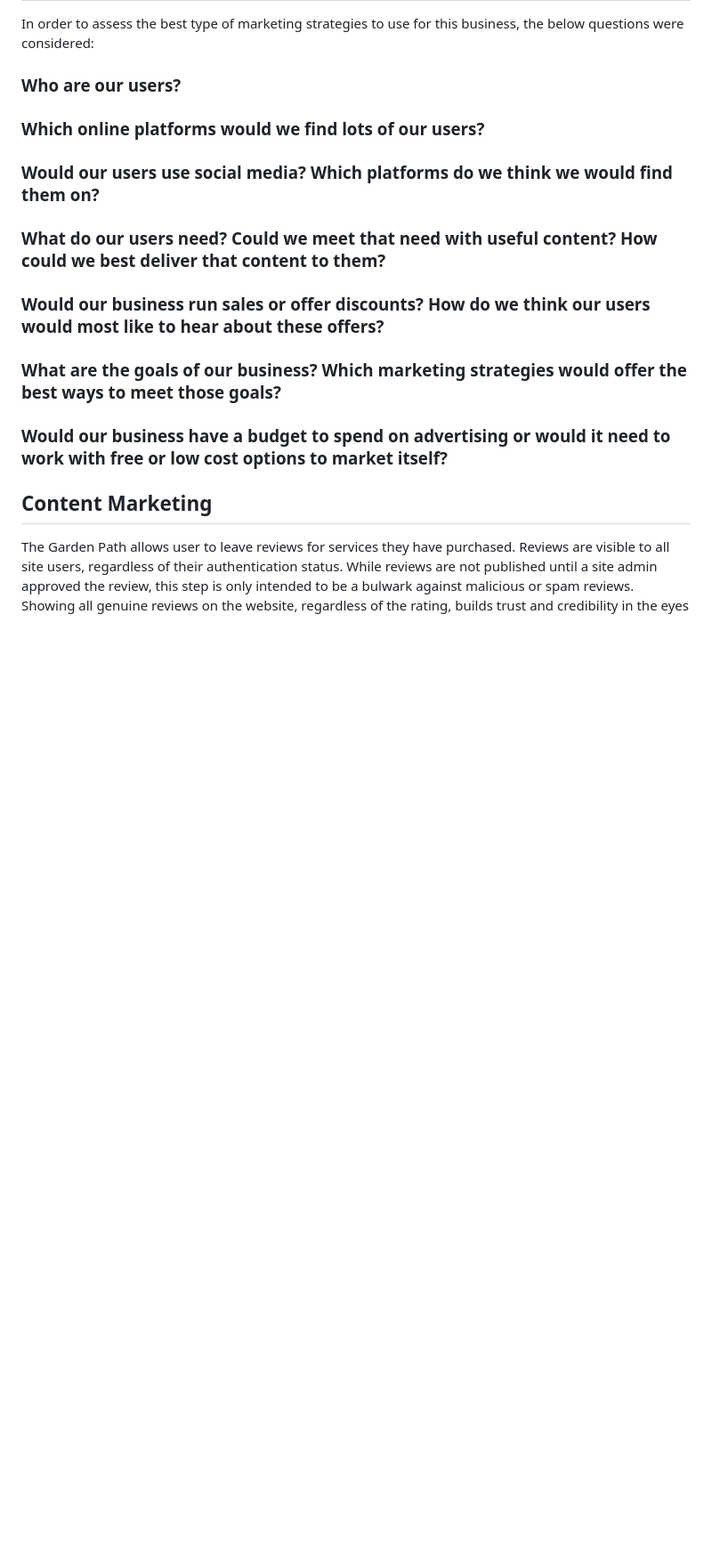
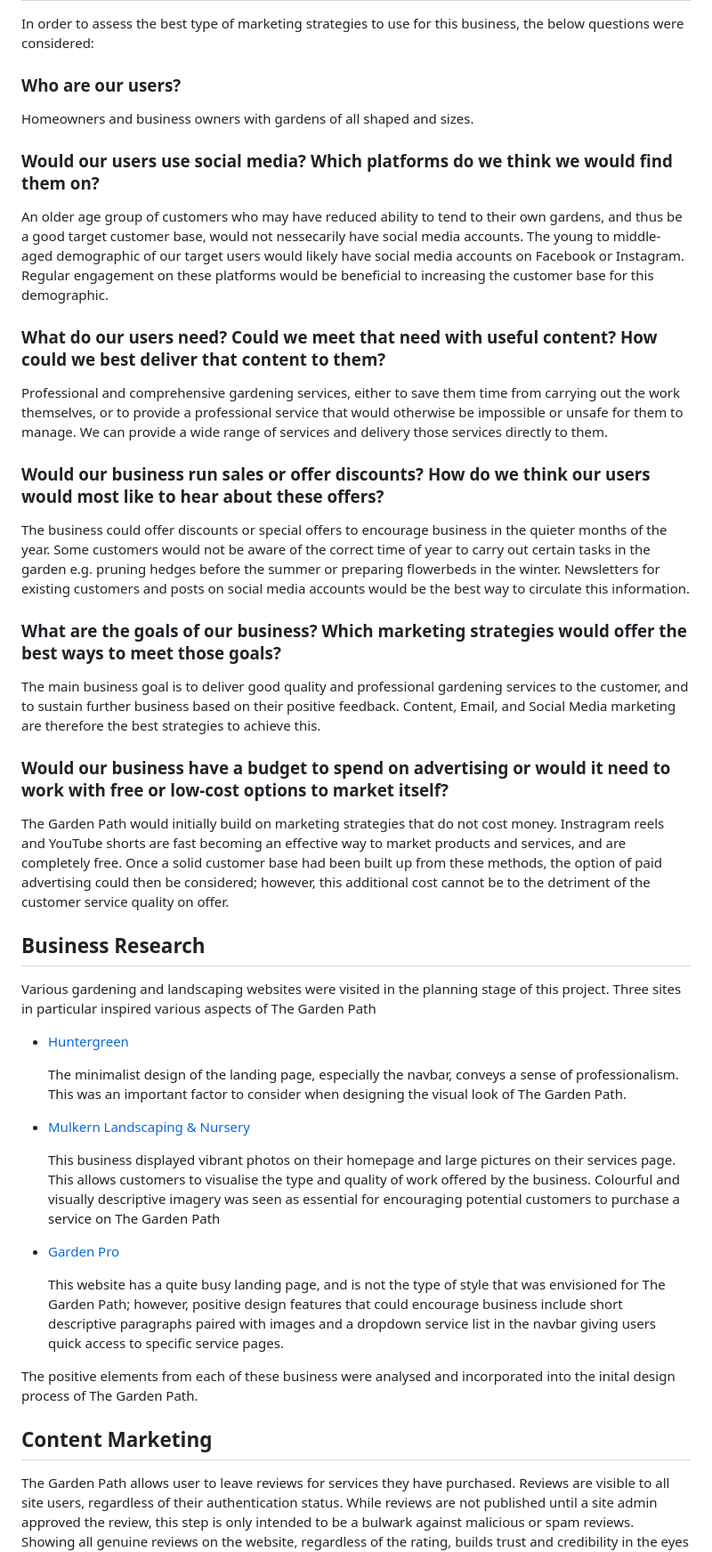
Before and after one commit to simonhw/gardening-services, a Markdown page: MARKETING.md, the part around one of its changes. Shown at 89% size. Drawn GitHub-style; blank space fills up the shorter version.

Commit message:
Docs: Add Business Research and Strategy Planning to MARKETING.md

```diff
--- a/MARKETING.md
+++ b/MARKETING.md
@@ -18,25 +19,42 @@ Deployed program on Heroku: [The Garden Path](https://gardening-services-e596b63
 In order to assess the best type of marketing strategies to use for this business, the below questions were considered:
 
 ### Who are our users?
-
-
-### Which online platforms would we find lots of our users?
-
+Homeowners and business owners with gardens of all shaped and sizes.
 
 ### Would our users use social media? Which platforms do we think we would find them on?
-
+An older age group of customers who may have reduced ability to tend to their own gardens, and thus be a good target customer base, would not nessecarily have social media accounts.
+The young to middle-aged demographic of our target users would likely have social media accounts on Facebook or Instagram. Regular engagement on these platforms
+would be beneficial to increasing the customer base for this demographic.
 
 ### What do our users need? Could we meet that need with useful content? How could we best deliver that content to them?
-
+Professional and comprehensive gardening services, either to save them time from carrying out the work themselves, or to provide a professional service that would otherwise be impossible or unsafe for them to manage. We can provide a wide range of services and delivery those services directly to them.
 
 ### Would our business run sales or offer discounts? How do we think our users would most like to hear about these offers?
-
+The business could offer discounts or special offers to encourage business in the quieter months of the year. Some customers would not be aware of the correct time of year to carry out certain tasks in the garden e.g. pruning hedges before the summer or preparing flowerbeds in the winter. Newsletters for existing customers and posts on social media accounts would be the best way to circulate this information.
 
 ### What are the goals of our business? Which marketing strategies would offer the best ways to meet those goals?
+The main business goal is to deliver good quality and professional gardening services to the customer, and to sustain further business based on their positive feedback. Content, Email, and Social Media marketing are therefore the best strategies to achieve this.
 
+### Would our business have a budget to spend on advertising or would it need to work with free or low-cost options to market itself?
+The Garden Path would initially build on marketing strategies that do not cost money. Instragram reels and YouTube shorts are fast becoming an effective way to market products and services, and are completely free. Once a solid customer base had been built up from these methods, the option of paid advertising could then be considered; however, this additional cost cannot be to the detriment of the customer service quality on offer.
 
-### Would our business have a budget to spend on advertising or would it need to work with free or low cost options to market itself?
+## Business Research
+Various gardening and landscaping websites were visited in the planning stage of this project. Three sites in particular inspired various aspects of The Garden Path
 
+- [Huntergreen](https://www.huntergreen.nyc/)
+
+    The minimalist design of the landing page, especially the navbar, conveys a sense of professionalism. This was an important factor to consider when designing the visual look of The Garden Path.
+
+- [Mulkern Landscaping & Nursery](https://mulkernlandscaping.com/)
+
+    This business displayed vibrant photos on their homepage and large pictures on their services page. This allows customers to visualise the type and quality of work offered by the business.
+    Colourful and visually descriptive imagery was seen as essential for encouraging potential customers to purchase a service on The Garden Path
+
+- [Garden Pro](https://gardenpro.ie/)
+
+    This website has a quite busy landing page, and is not the type of style that was envisioned for The Garden Path; however, positive design features that could encourage business include short descriptive paragraphs paired with images and a dropdown service list in the navbar giving users quick access to specific service pages.
+
+The positive elements from each of these business were analysed and incorporated into the inital design process of The Garden Path.
 
 ## Content Marketing
 The Garden Path allows user to leave reviews for services they have purchased. Reviews are visible to all site users, regardless of their authentication status. While reviews are not published until a site admin approved the review, this step is only intended to be a bulwark against malicious or spam reviews. Showing all genuine reviews on the website, regardless of the rating, builds trust and credibility in the eyes of the customer. Many customers based their purchase decisions wholly on the contents of reviews. On each service page, the star rating and number of reviews are visible to the user under the service description., with their attention immediatly drawn to the orange colours of the stars.
```
Also changed, not shown: other parts of MARKETING.md (+1 -0 lines).
